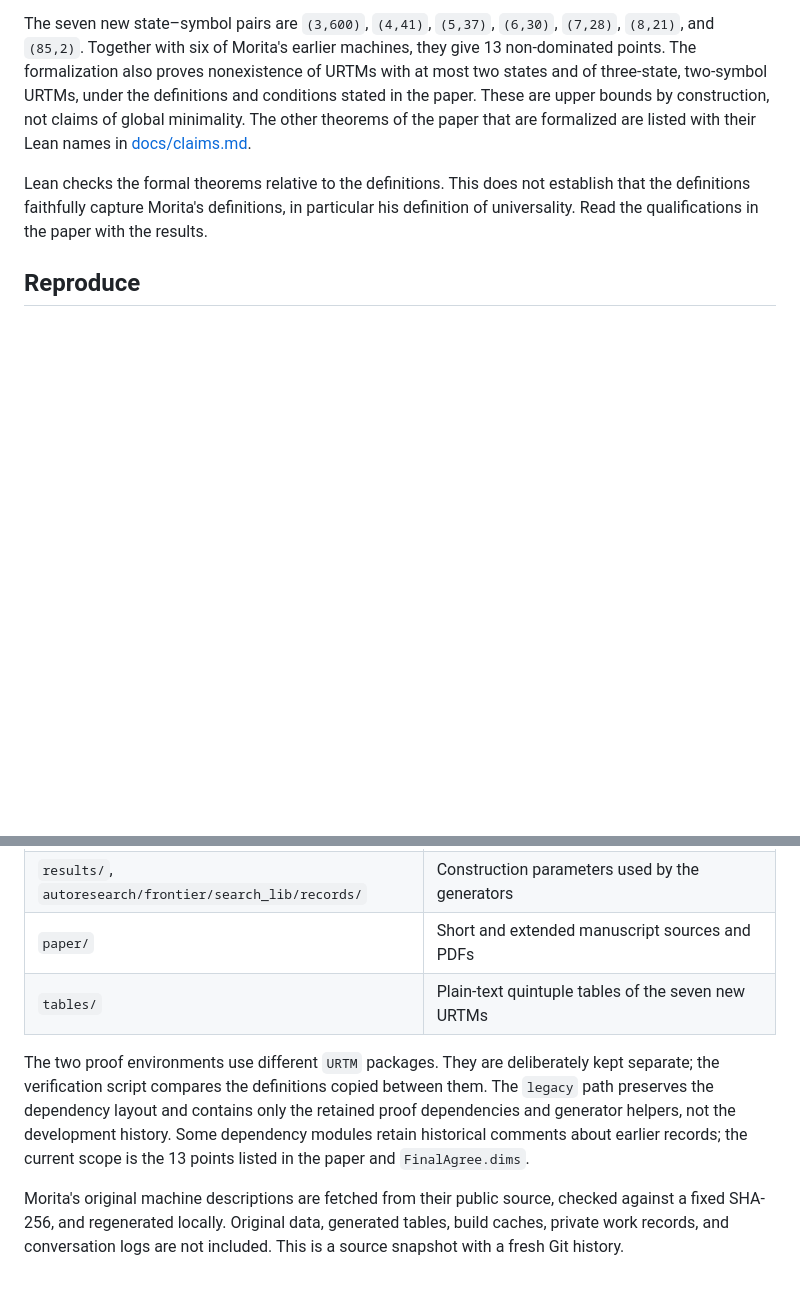
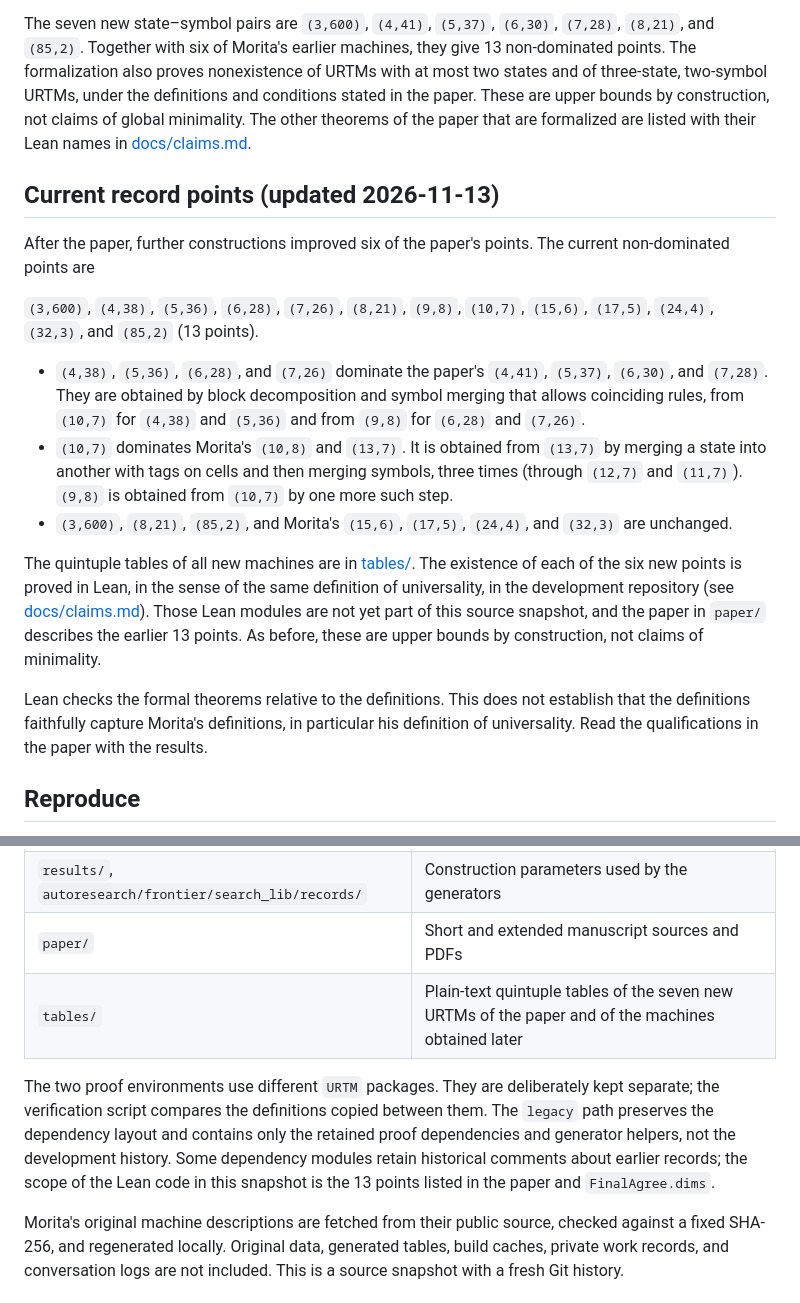
Before and after one commit to yokoyama-lab/small-machine-zoo, a Markdown page: README.md, 2 parts joined by grey strips. GitHub-like rendering; blank space fills up the shorter version.

Commit message:
docs: list the current record points (13 points after the paper) and the Lean names of the six new points

```diff
--- a/README.md
+++ b/README.md
@@ -17,6 +17,33 @@ the definitions and conditions stated in the paper. These are upper bounds
 by construction, not claims of global minimality. The other theorems of the
 paper that are formalized are listed with their Lean names in
 [docs/claims.md](docs/claims.md).
+
+## Current record points (updated 2026-11-13)
+
+After the paper, further constructions improved six of the paper's points. The
+current non-dominated points are
+
+`(3,600)`, `(4,38)`, `(5,36)`, `(6,28)`, `(7,26)`, `(8,21)`, `(9,8)`, `(10,7)`,
+`(15,6)`, `(17,5)`, `(24,4)`, `(32,3)`, and `(85,2)` (13 points).
+
+- `(4,38)`, `(5,36)`, `(6,28)`, and `(7,26)` dominate the paper's `(4,41)`,
+  `(5,37)`, `(6,30)`, and `(7,28)`. They are obtained by block decomposition
+  and symbol merging that allows coinciding rules, from `(10,7)` for `(4,38)`
+  and `(5,36)` and from `(9,8)` for `(6,28)` and `(7,26)`.
+- `(10,7)` dominates Morita's `(10,8)` and `(13,7)`. It is obtained from
+  `(13,7)` by merging a state into another with tags on cells and then merging
+  symbols, three times (through `(12,7)` and `(11,7)`). `(9,8)` is obtained from
+  `(10,7)` by one more such step.
+- `(3,600)`, `(8,21)`, `(85,2)`, and Morita's `(15,6)`, `(17,5)`, `(24,4)`, and
+  `(32,3)` are unchanged.
+
+The quintuple tables of all new machines are in [tables/](tables/README.md). The
+existence of each of the six new points is proved in Lean, in the sense of the
+same definition of universality, in the development repository
+(see [docs/claims.md](docs/claims.md#results-after-the-paper)). Those Lean modules are not
+yet part of this source snapshot, and the paper in `paper/` describes the
+earlier 13 points. As before, these are upper bounds by construction, not claims
+of minimality.
 
 Lean checks the formal theorems relative to the definitions. This does not
 establish that the definitions faithfully capture Morita's definitions, in
@@ -52,14 +79,14 @@ published trace checks. It is a substantial build; see the
 | `tools/` | Fetching source data, regenerating tables, and verification |
 | `results/`, `autoresearch/frontier/search_lib/records/` | Construction parameters used by the generators |
 | `paper/` | Short and extended manuscript sources and PDFs |
-| `tables/` | Plain-text quintuple tables of the seven new URTMs |
+| `tables/` | Plain-text quintuple tables of the seven new URTMs of the paper and of the machines obtained later |
 
 The two proof environments use different `URTM` packages. They are deliberately
 kept separate; the verification script compares the definitions copied between
 them. The `legacy` path preserves the dependency layout and contains only the
 retained proof dependencies and generator helpers, not the development history.
 Some dependency modules retain historical comments about earlier records; the
-current scope is the 13 points listed in the paper and `FinalAgree.dims`.
+scope of the Lean code in this snapshot is the 13 points listed in the paper and `FinalAgree.dims`.
 
 Morita's original machine descriptions are fetched from their public source,
 checked against a fixed SHA-256, and regenerated locally. Original data,
```
Also changed, not shown: docs/claims.md (+18 -0 lines).
